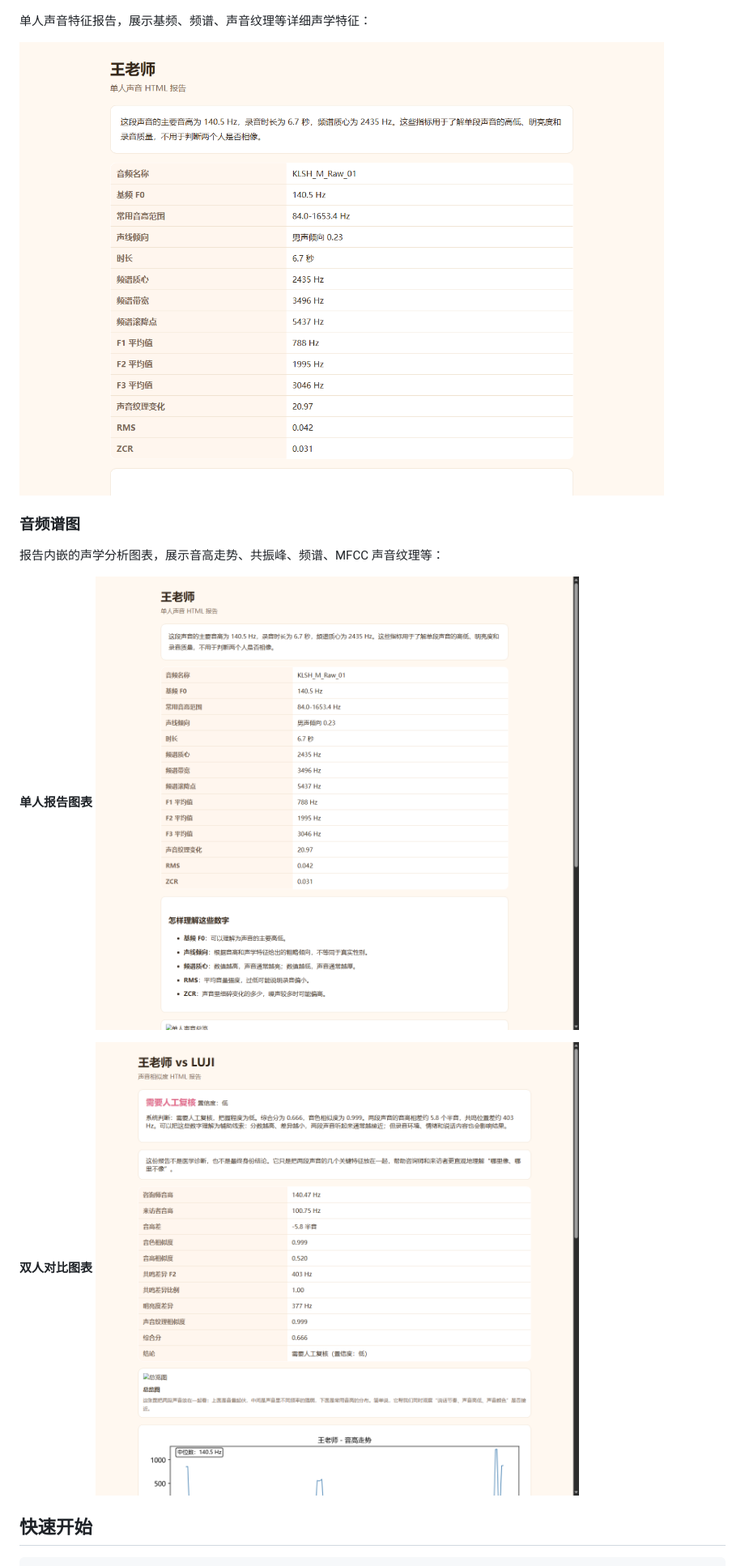
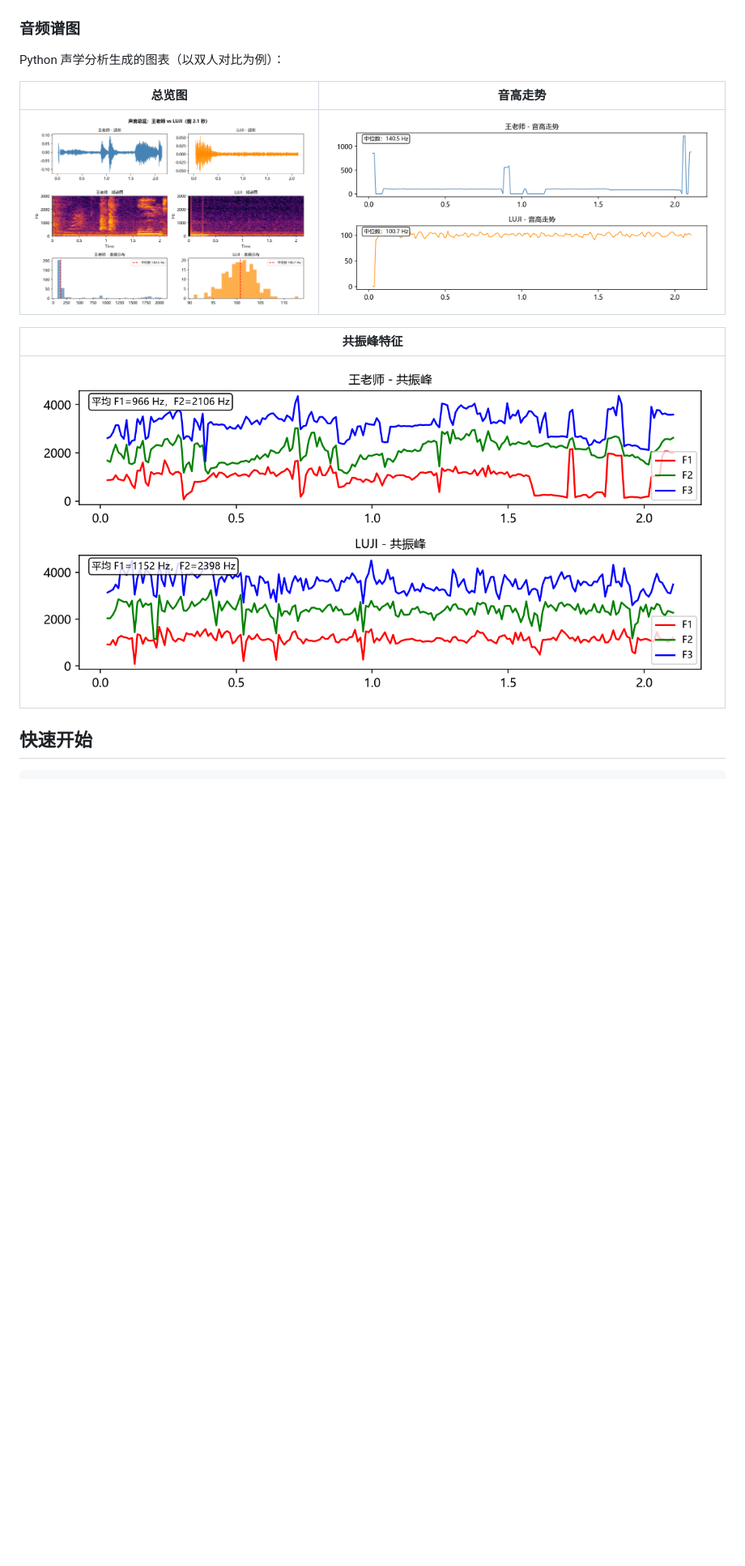
Before and after one commit to CochraneK/RVC_factor, a Markdown page: README.md, the part around the change. Shown: that part at 81% size. Drawn GitHub-style; pictures changed too: docs/screenshots/03-single-report.png (deleted), docs/screenshots/05-single-report-charts.png (deleted), docs/screenshots/06-pair-report-charts.png (deleted); blank space fills up the shorter version.

Commit message:
Replace report screenshots with actual Python chart images

```diff
--- a/README.md
+++ b/README.md
@@ -22,18 +22,16 @@
 
 ![双人对比报告](docs/screenshots/02-pair-report.png)
 
-单人声音特征报告，展示基频、频谱、声音纹理等详细声学特征：
+### 音频谱图
+Python 声学分析生成的图表（以双人对比为例）：
 
-![单人声音报告](docs/screenshots/03-single-report.png)
+| 总览图 | 音高走势 |
+|---|---|
+| ![总览](docs/screenshots/chart-overview.png) | ![音高](docs/screenshots/chart-f0.png) |
 
-### 音频谱图
-报告内嵌的声学分析图表，展示音高走势、共振峰、频谱、MFCC 声音纹理等：
-
-**单人报告图表**
-![单人报告图表](docs/screenshots/05-single-report-charts.png)
-
-**双人对比图表**
-![双人报告图表](docs/screenshots/06-pair-report-charts.png)
+| 共振峰特征 |
+|---|
+| ![共振峰](docs/screenshots/chart-formants.png) |
 
 ## 快速开始
 
```
